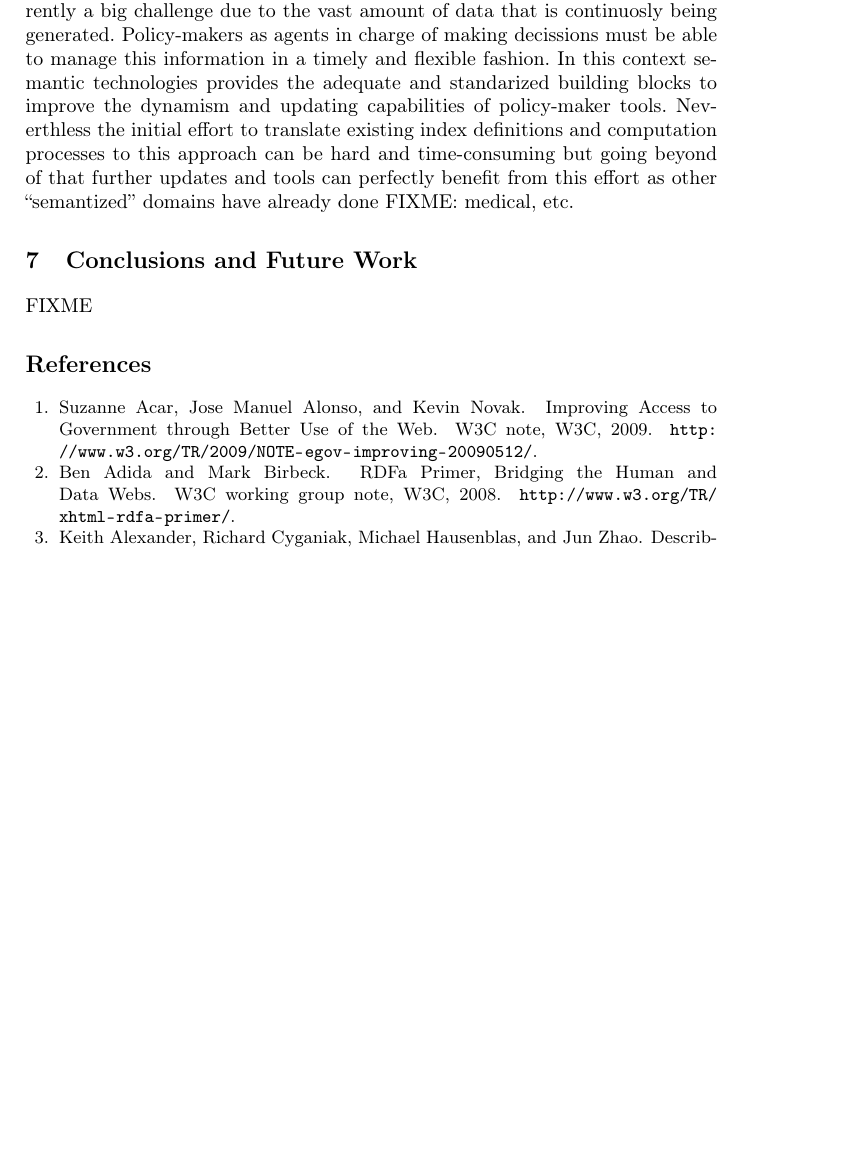
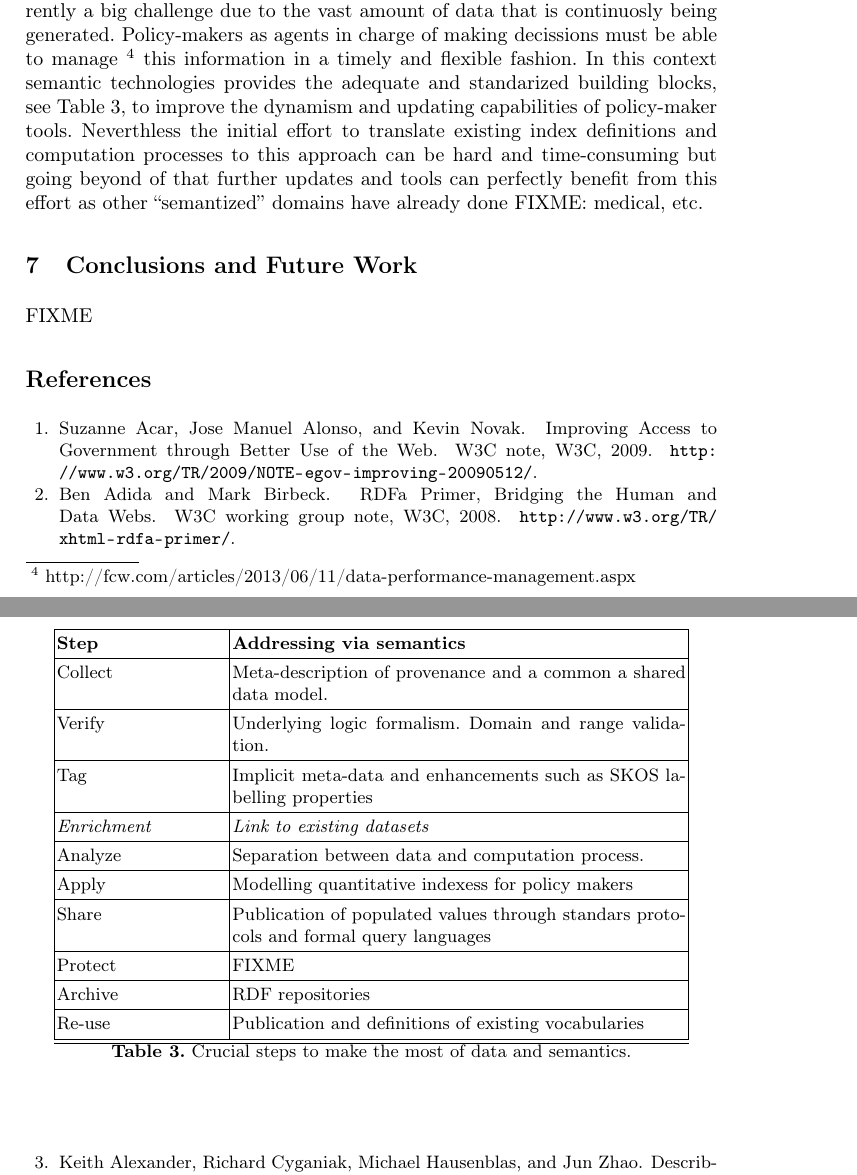
Before and after one commit to chemaar/rdfindex, a LaTeX paper (papers/mtsr-2013/rdfindex-mtsr-2013.tex, which reads papers/mtsr-2013/sections/sect-discussion.tex): part of page 12 of 16 before the commit and two parts of pages 12 and 13 of 16 after it, the two joined at a grey line, cut so that both start at the same text, the shorter picture padded with empty space. Compiled offline with pdfLaTeX.

Commit message:
Modifying table

```diff
--- a/papers/mtsr-2013/sections/sect-discussion.tex
+++ b/papers/mtsr-2013/sections/sect-discussion.tex
@@ -6,9 +6,30 @@ how the application of semantic technologies can ease indexes management and the
 
 Furthermore it is relevant to remark that data quality and filtering is currently a big challenge
 due to the vast amount of data that is continuosly being generated. Policy-makers as agents in charge
-of making decissions must be able to manage this information in a timely and flexible fashion. In this
-context semantic technologies provides the adequate and standarized building blocks
+of making decissions must be able to manage~\footnote{http://fcw.com/articles/2013/06/11/data-performance-management.aspx}
+this information in a timely and flexible fashion. In this context semantic technologies provides the adequate and standarized building blocks, see Table~\ref{tab:eval-steps},
 to improve the dynamism and updating capabilities of policy-maker tools. Neverthless
 the initial effort to translate existing index definitions and computation processes to this approach can
 be hard and time-consuming but going beyond of that further updates and tools can perfectly benefit from this effort as
 other ``semantized'' domains have already done FIXME: medical, etc.
+
+
+\begin{table}[!htb]
+\renewcommand{\arraystretch}{1.3}
+\begin{center}
+\begin{tabular}{|p{3cm}|p{8cm}|}
+\hline
+  \textbf{Step} & \textbf{Addressing via semantics}  \\  \hline
+  Collect & Meta-description of provenance and a common a shared data model. \\ \hline
+  Verify & Underlying logic formalism. Domain and range validation. \\ \hline
+  Tag & Implicit meta-data and enhancements such as SKOS labelling properties \\ \hline
+  \textit{Enrichment} & \textit{Link to existing datasets} \\ \hline
+  Analyze & Separation between data and computation process. \\ \hline
+  Apply & Modelling quantitative indexess for policy makers \\ \hline
+  Share & Publication of populated values through standars protocols and formal query languages  \\ \hline
+  Protect & FIXME  \\ \hline
+  Archive & RDF repositories \\ \hline
+  Re-use &  Publication and definitions of existing vocabularies\\ \hline
+  \hline
+  \end{tabular}
+  \caption{Crucial steps to make the most of data and semantics.}
```
Also changed, not shown: papers/mtsr-2013/sections/sect-discussion.tex (6 more changed lines).
